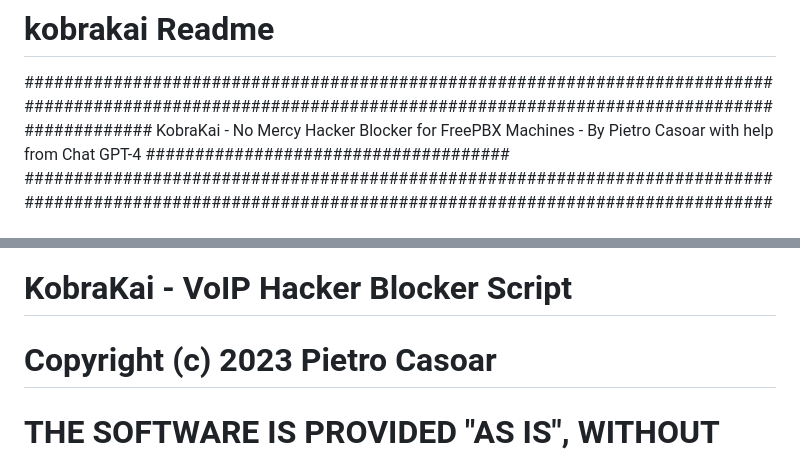
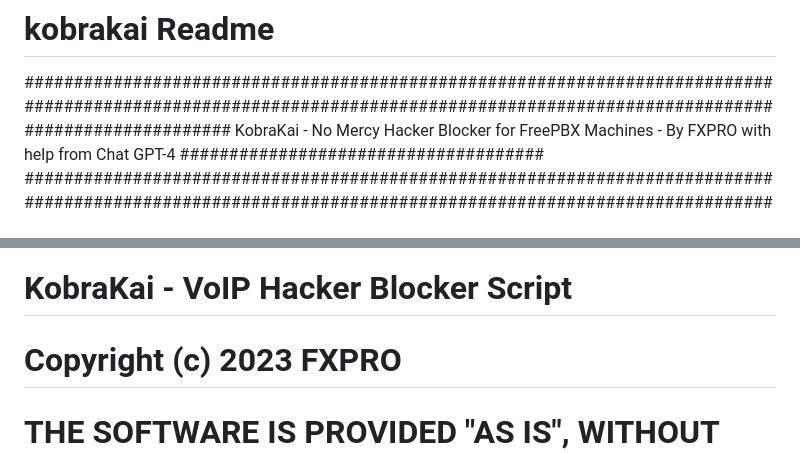
Before and after one commit to fxpro32/kobrakai, a Markdown page: README.md, 2 parts joined by grey strips. Rendered like a GitHub page.

```diff
--- a/README.md
+++ b/README.md
@@ -1,13 +1,13 @@
 # kobrakai Readme
 ########################################################################################################################################################
-############# KobraKai - No Mercy Hacker Blocker for FreePBX Machines - By Pietro Casoar with help from Chat GPT-4 #####################################
+##################### KobraKai - No Mercy Hacker Blocker for FreePBX Machines - By FXPRO with help from Chat GPT-4 #####################################
 ########################################################################################################################################################
 # This software is a no nonsense blocker against hackers that attempt brute force attacks on your FreePBX (Or Asterisk / Sangoma) devices.             #
 # Note that this software is NOT meant for noobs/novices, you need to know what you are doing around a linux system and have knowledge of iptables.    #
 #                                                                                                                                                      #
 # You are Free to distribute this script anywhere, with the caveat that you keep my name as the original author of this script                         #
 # KobraKai - VoIP Hacker Blocker Script                                                                                                                #
-# Copyright (c) 2023 Pietro Casoar                                                                                                                     #
+# Copyright (c) 2023 FXPRO                                                                                                                             #
 # THE SOFTWARE IS PROVIDED "AS IS", WITHOUT WARRANTY OF ANY KIND, EXPRESS OR IMPLIED, INCLUDING BUT NOT LIMITED TO THE WARRANTIES OF MERCHANTABILITY,  #
 # FITNESS FOR A PARTICULAR PURPOSE AND NONINFRINGEMENT. IN NO EVENT SHALL THE AUTHORS OR COPYRIGHT HOLDERS BE LIABLE FOR ANY CLAIM, DAMAGES OR OTHER   #
 # LIABILITY, WHETHER IN AN ACTION OF CONTRACT, TORT OR OTHERWISE, ARISING FROM, OUT OF OR IN CONNECTION WITH THE SOFTWARE OR THE USE OR OTHER DEALINGS #
```
